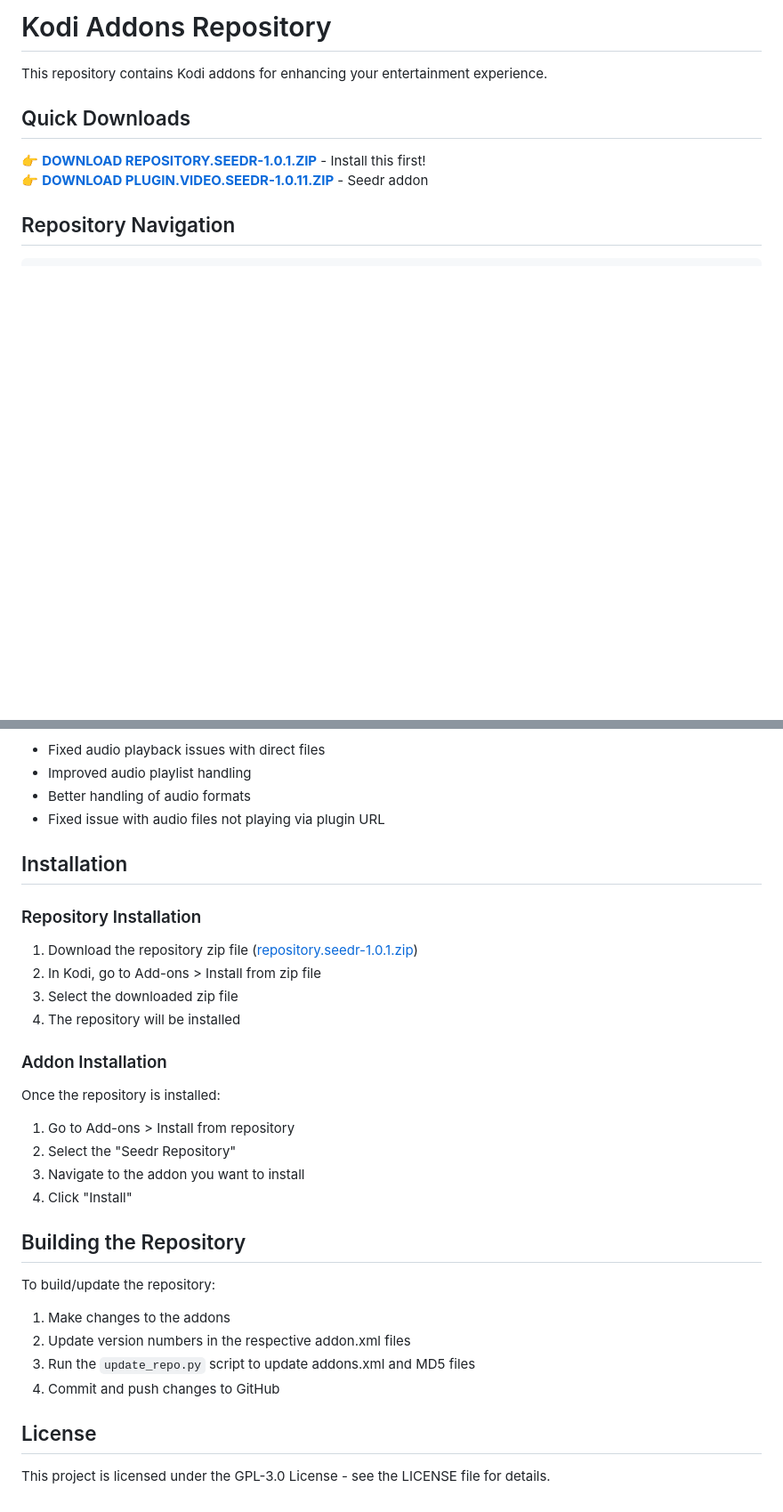
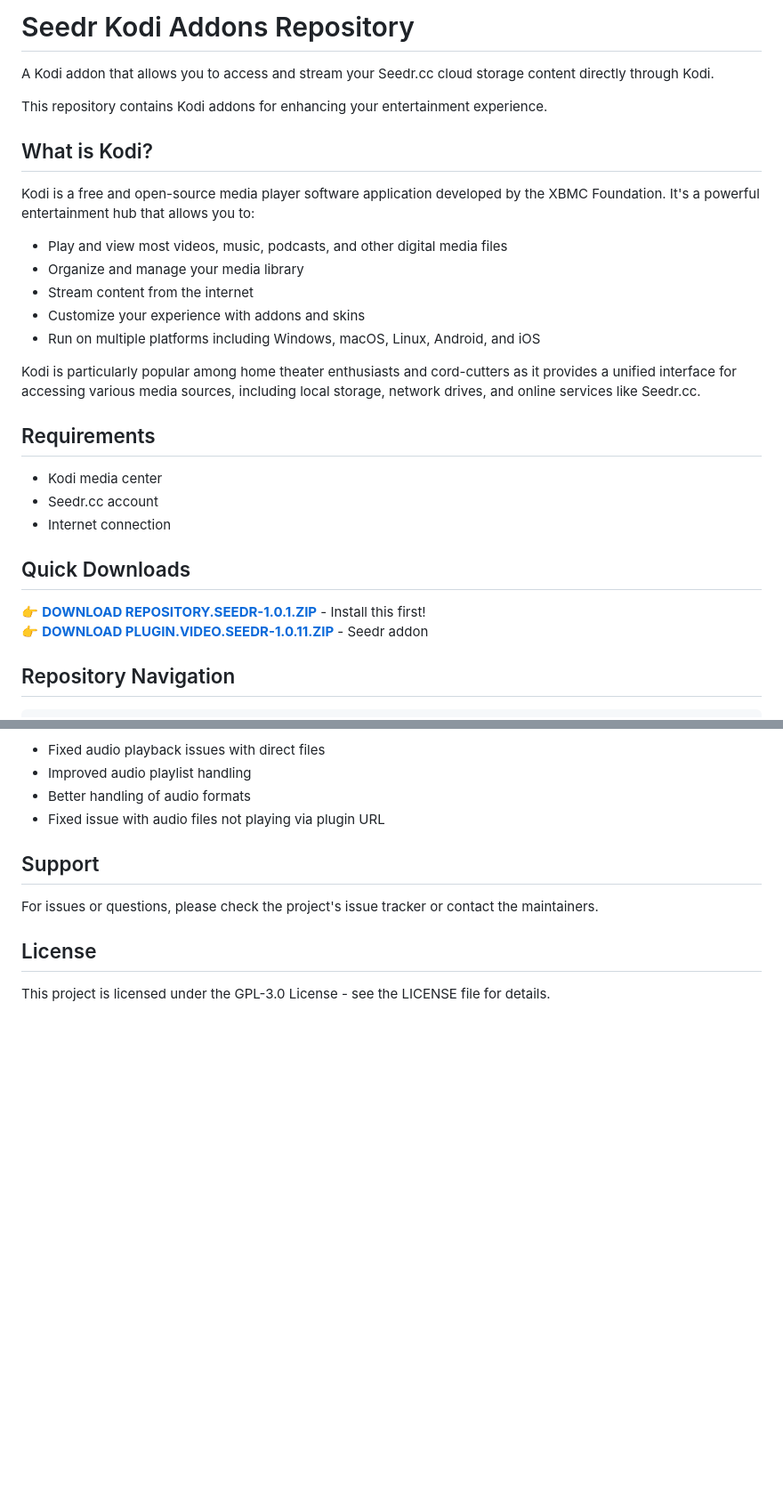
Before and after one commit to jose987654/kodi-addons, a Markdown page: README.md, 2 parts joined by grey strips. Shown at 89% size. Drawn GitHub-style; blank space fills up the shorter version.

```diff
--- a/README.md
+++ b/README.md
@@ -1,6 +1,26 @@
-# Kodi Addons Repository
+# Seedr Kodi Addons Repository
+
+A Kodi addon that allows you to access and stream your Seedr.cc cloud storage content directly through Kodi.
 
 This repository contains Kodi addons for enhancing your entertainment experience.
+
+## What is Kodi?
+
+Kodi is a free and open-source media player software application developed by the XBMC Foundation. It's a powerful entertainment hub that allows you to:
+
+- Play and view most videos, music, podcasts, and other digital media files
+- Organize and manage your media library
+- Stream content from the internet
+- Customize your experience with addons and skins
+- Run on multiple platforms including Windows, macOS, Linux, Android, and iOS
+
+Kodi is particularly popular among home theater enthusiasts and cord-cutters as it provides a unified interface for accessing various media sources, including local storage, network drives, and online services like Seedr.cc.
+
+## Requirements
+
+- Kodi media center
+- Seedr.cc account
+- Internet connection
 
 ## Quick Downloads
 
@@ -79,32 +157,9 @@ Stream videos, music, and images from your Seedr cloud storage directly to Kodi.
 - Better handling of audio formats
 - Fixed issue with audio files not playing via plugin URL
 
-## Installation
+## Support
 
-### Repository Installation
-
-1. Download the repository zip file ([repository.seedr-1.0.1.zip](repository.seedr-1.0.1.zip))
-2. In Kodi, go to Add-ons > Install from zip file
-3. Select the downloaded zip file
-4. The repository will be installed
-
-### Addon Installation
-
-Once the repository is installed:
-
-1. Go to Add-ons > Install from repository
-2. Select the "Seedr Repository"
-3. Navigate to the addon you want to install
-4. Click "Install"
-
-## Building the Repository
-
-To build/update the repository:
-
-1. Make changes to the addons
-2. Update version numbers in the respective addon.xml files
-3. Run the `update_repo.py` script to update addons.xml and MD5 files
-4. Commit and push changes to GitHub
+For issues or questions, please check the project's issue tracker or contact the maintainers.
 
 ## License
 
```
Also changed, not shown: other parts of README.md (+58 -0 lines).
